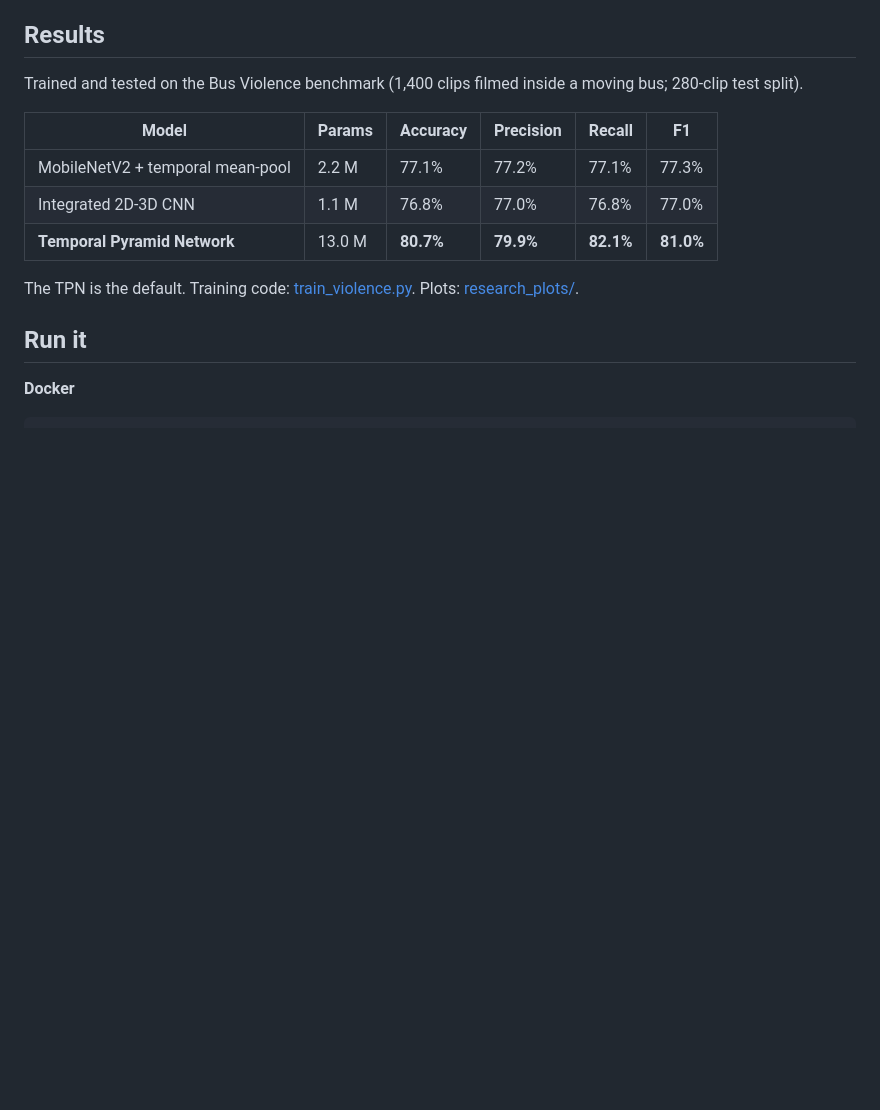
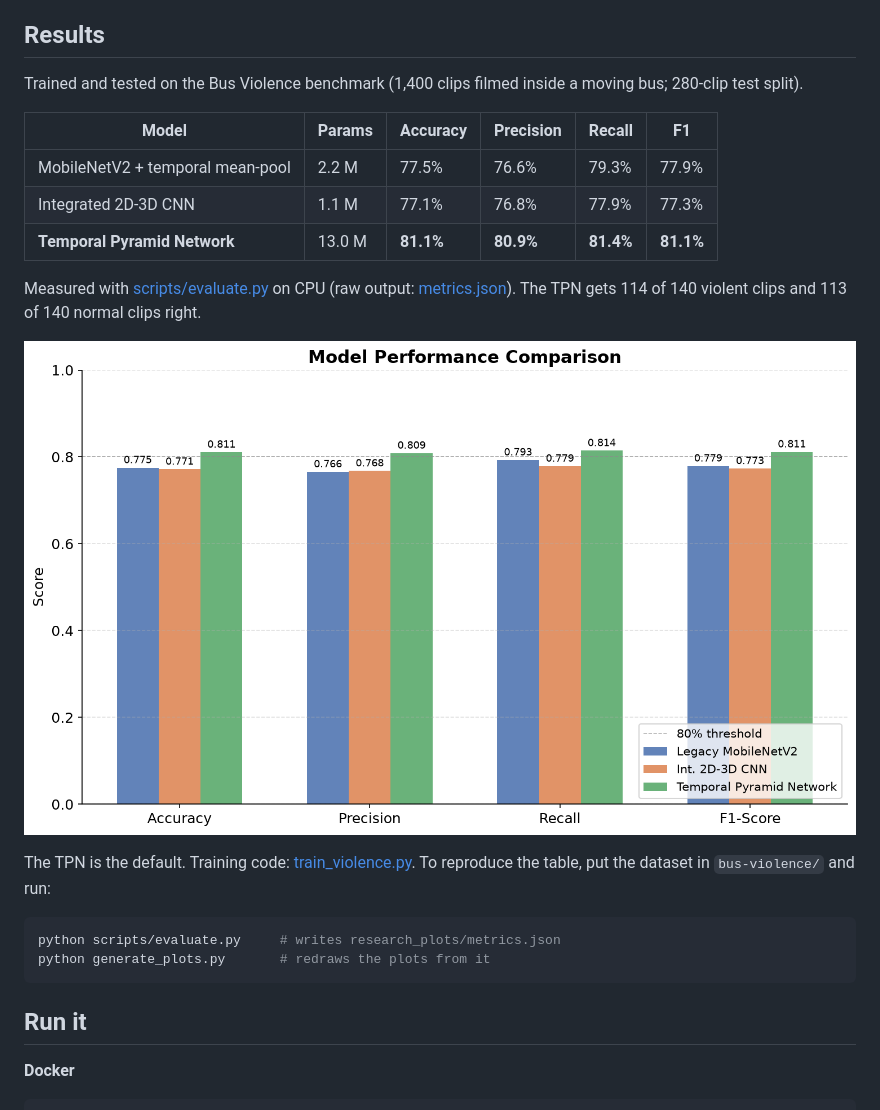
Before and after one commit to RAZORRZR0/bus-safety-ai, a Markdown page: README.md, the part around one of its changes. Drawn GitHub-style; pictures changed too: research_plots/plot2_metric_comparison.png; blank space fills up the shorter version.

````diff
--- a/README.md
+++ b/README.md
@@ -45,11 +47,20 @@ Trained and tested on the Bus Violence benchmark (1,400 clips filmed inside a mo
 
 | Model | Params | Accuracy | Precision | Recall | F1 |
 |---|---|---|---|---|---|
-| MobileNetV2 + temporal mean-pool | 2.2 M | 77.1% | 77.2% | 77.1% | 77.3% |
-| Integrated 2D-3D CNN | 1.1 M | 76.8% | 77.0% | 76.8% | 77.0% |
-| **Temporal Pyramid Network** | 13.0 M | **80.7%** | **79.9%** | **82.1%** | **81.0%** |
+| MobileNetV2 + temporal mean-pool | 2.2 M | 77.5% | 76.6% | 79.3% | 77.9% |
+| Integrated 2D-3D CNN | 1.1 M | 77.1% | 76.8% | 77.9% | 77.3% |
+| **Temporal Pyramid Network** | 13.0 M | **81.1%** | **80.9%** | **81.4%** | **81.1%** |
 
-The TPN is the default. Training code: [train_violence.py](train_violence.py). Plots: [research_plots/](research_plots/).
+Measured with [scripts/evaluate.py](scripts/evaluate.py) on CPU (raw output: [metrics.json](research_plots/metrics.json)). The TPN gets 114 of 140 violent clips and 113 of 140 normal clips right.
+
+![Model comparison](research_plots/plot2_metric_comparison.png)
+
+The TPN is the default. Training code: [train_violence.py](train_violence.py). To reproduce the table, put the dataset in `bus-violence/` and run:
+
+```bash
+python scripts/evaluate.py     # writes research_plots/metrics.json
+python generate_plots.py       # redraws the plots from it
+```
 
 ## Run it
 
````
Also changed, not shown: other parts of README.md (+7 -3 lines), docs/research_paper.md (added, +388 -0 lines), docs/screenshots/alerts.jpg (added), docs/screenshots/trust.jpg (added), research_plots/plot1_training_curves.png, research_plots/plot3_parameter_efficiency.png, research_plots/plot4_confusion_matrix.png, 4 other files.
